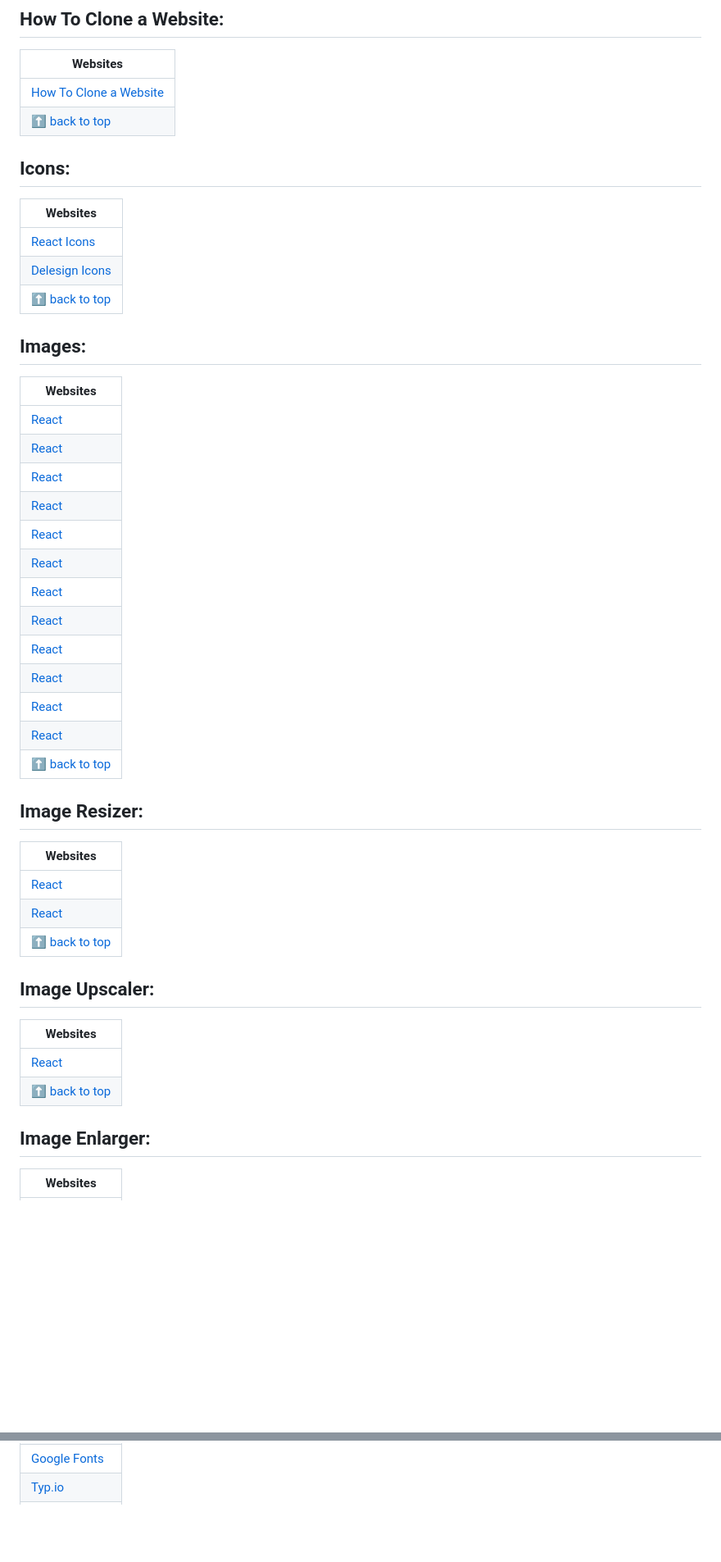
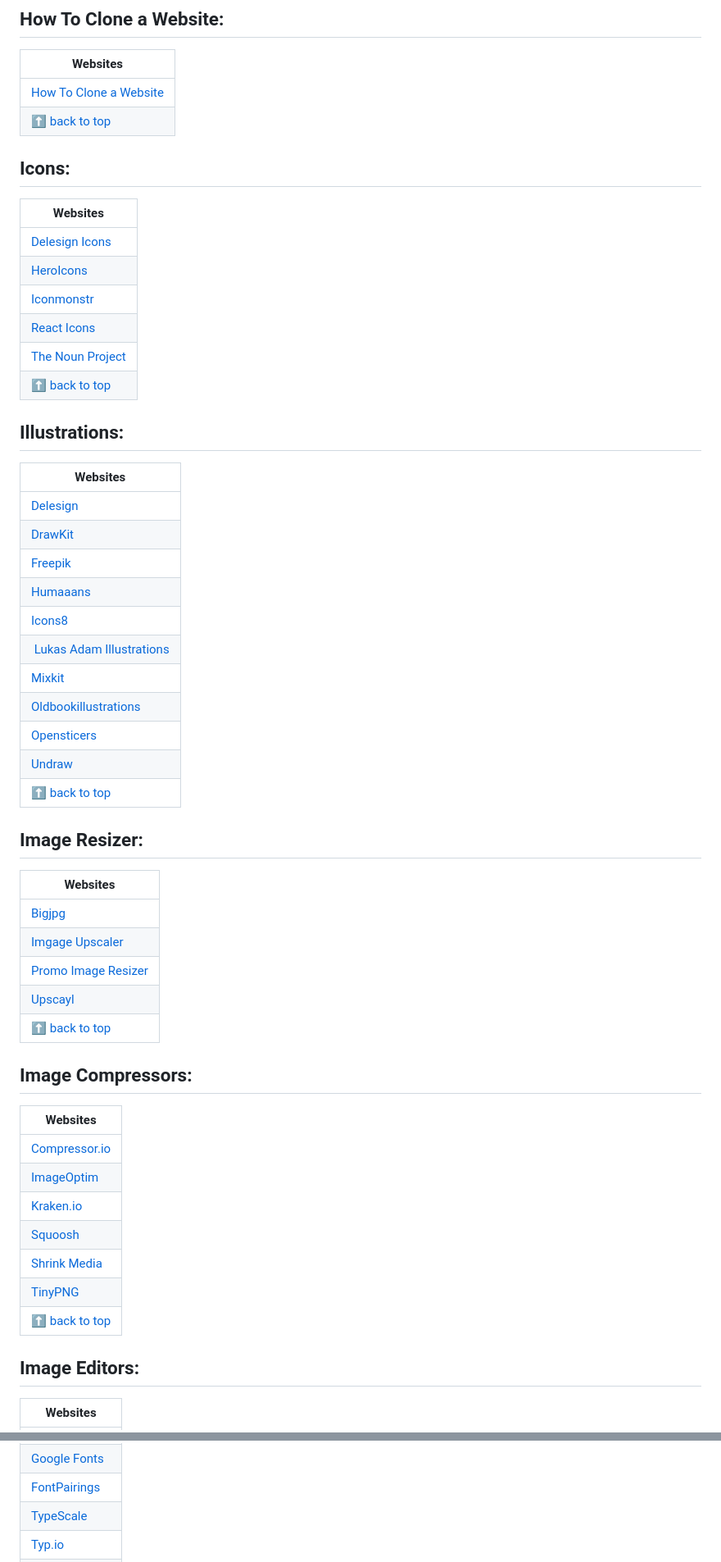
Before and after one commit to vickneee/myDiamonds, a Markdown page: README.md, 2 parts joined by grey strips. Shown: that part at 82% size. Drawn GitHub-style; blank space fills up the shorter version.

```diff
--- a/README.md
+++ b/README.md
@@ -397,43 +401,54 @@ If you like it, give a ⭐ to this small project.
 | [⬆ back to top](#table-of-contents) |
 
 
+
+
+
 ## Icons:
 | Websites |
 | --------------- |
+| [Delesign Icons](https://delesign.com/free-designs/graphics/icon/) |
+| [HeroIcons](https://heroicons.com/) |
+| [Iconmonstr](https://iconmonstr.com/) |
 | [React Icons](https://react-icons.github.io/react-icons/) |
-| [Delesign Icons](https://delesign.com/free-designs/graphics/icon/) |
+| [The Noun Project](https://thenounproject.com/) |
 | [⬆ back to top](#table-of-contents) |
 
-## Images:
+## Illustrations:
 | Websites |
 | --------------- |
-| [React](https://www.pexels.com/) |
-| [React](https://picsum.photos/) |
-| [React](https://unsplash.com/) |
-| [React](https://www.freepik.com/) |
-| [React](https://www.photopea.com/) |
-| [React](https://mixkit.co/free-stock-art/) |
-| [React](https://superdesigner.co/) |
-| [React](https://openstickers.craftwork.design/) |
-| [React](https://delesign.com/free-designs/graphics/illustration/) |
-| [React](https://icons8.com/illustrations/) |
-| [React](https://undraw.co/illustrations/) |
-| [React](https://www.oldbookillustrations.com/artists/potter-beatrix/) |
-| [⬆ back to top](#table-of-contents) |
+| [Delesign](https://delesign.com/free-designs/graphics/illustration/) |
+| [DrawKit](https://www.drawkit.io/) |
+| [Freepik](https://www.freepik.com/) |
+| [Humaaans](https://www.humaaans.com/) |
+| [Icons8](https://icons8.com/illustrations) |
+| [Lukas Adam Illustrations](https://lukaszadam.com/illustrations) |
+| [Mixkit](https://mixkit.co/free-stock-art/) |
+| [Oldbookillustrations](https://www.oldbookillustrations.com/artists/potter-beatrix/) |
+| [Opensticers](https://openstickers.craftwork.design/) |
+| [Undraw](https://undraw.co/illustrations/) |
+| [⬆ back to top](#index) |
 
 ## Image Resizer:
 | Websites |
 | --------------- |
-| [React](https://promo.com/tools/image-resizer/) |
-| [React](https://imgupscaler.com/) |
+| [Bigjpg](https://bigjpg.com/) |
+| [Imgage Upscaler](https://imgupscaler.com/) |
+| [Promo Image Resizer](https://promo.com/tools/image-resizer/) |
+| [Upscayl](https://www.upscayl.org/) |
 | [⬆ back to top](#table-of-contents) |
 
-## Image Upscaler:
+## Image Compressors:
 | Websites |
 | --------------- |
-| [React](https://www.upscayl.org/) |
+| [Compressor.io](https://compressor.io/) |
+| [ImageOptim](https://imageoptim.com/) |
+| [Kraken.io](https://kraken.io/web-interface) |
+| [Squoosh](https://squoosh.app/) |
+| [Shrink Media](https://www.shrink.media/) |
+| [TinyPNG](https://tinypng.com/) |
 | [⬆ back to top](#table-of-contents) |
 
-## Image Enlarger:
+## Image Editors:
 | Websites |
 | --------------- |
@@ -669,2 +745,4 @@ If you like it, give a ⭐ to this small project.
 | [Google Fonts](https://fonts.google.com/) |
+| [FontPairings](https://fontpairings.bypeople.com/) |
+| [TypeScale](https://typescale.com/?size/) |
 | [Typ.io](http://typ.io/) |
```
Also changed, not shown: other parts of README.md (+201 -141 lines).
